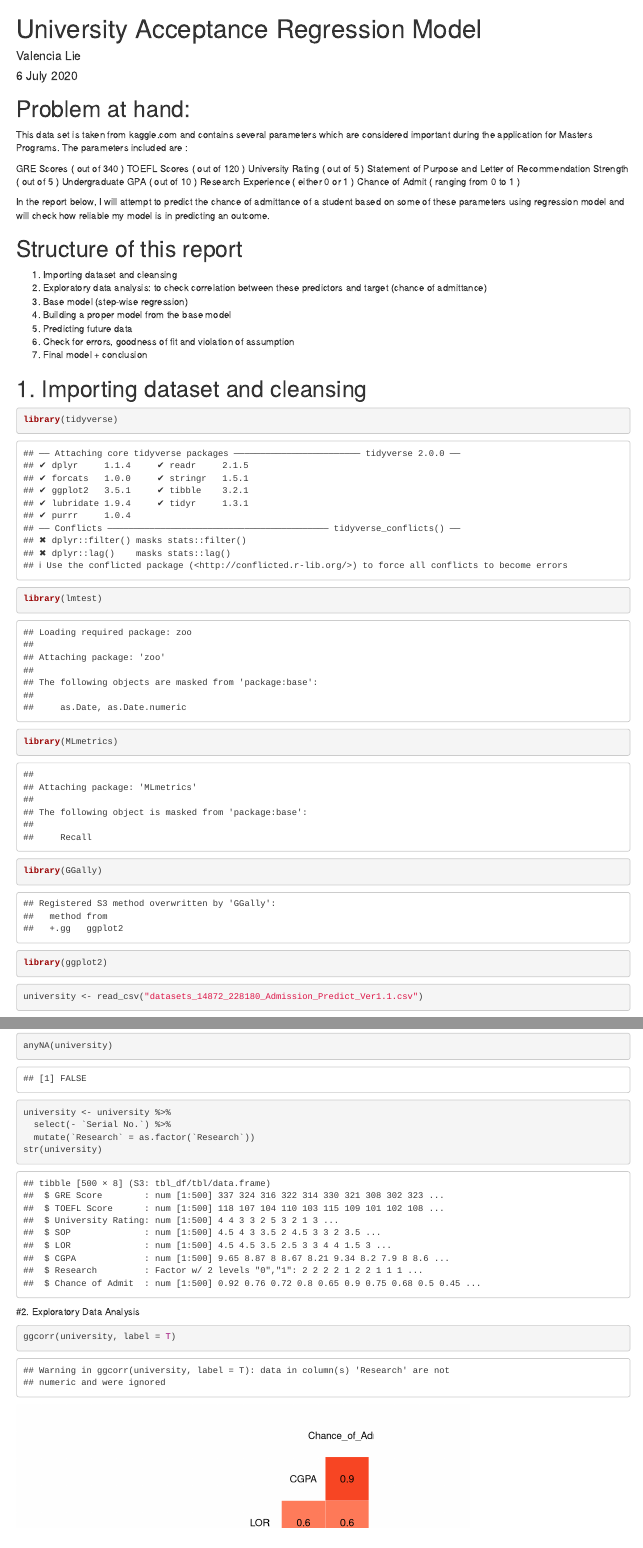
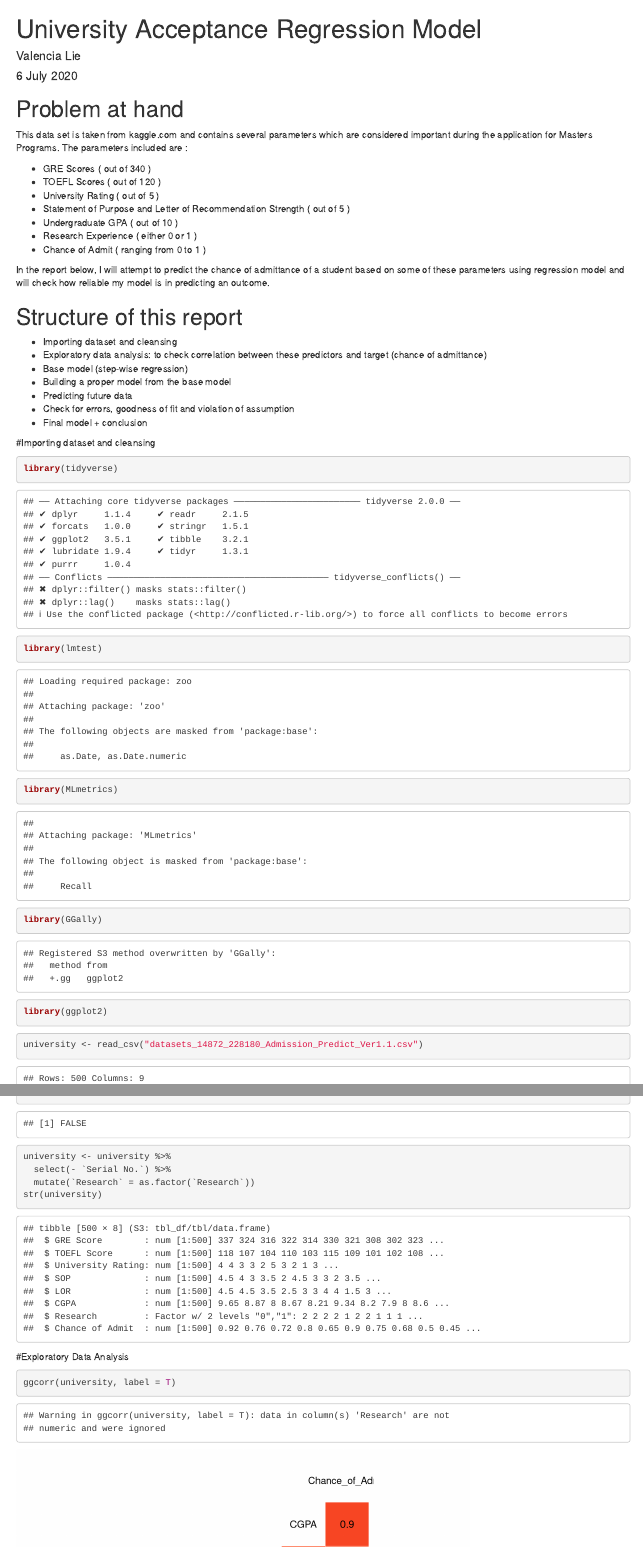
Before and after one commit to valencialie11/regressionmodel, an R Markdown document (UniversityAdmittance.Rmd): the page in a window 1100 px wide, from its top, and a second part further down, joined at a grey line. Rendered offline with R 4.5, knitr and Pandoc, with nearby package versions; drawn as R Markdown's standard HTML page in place of the format the file asks for; some code elsewhere in the file could not run offline.

Commit message:
aesthetic changes

````diff
--- a/UniversityAdmittance.Rmd
+++ b/UniversityAdmittance.Rmd
@@ -2,38 +2,44 @@
 title: "University Acceptance Regression Model"
 author: "Valencia Lie"
 date: "6 July 2020"
-output: html_document
+output:
+  prettydoc::html_pretty:
+    theme: hpstr
+    highlight: vignette
+    toc: true
+    number_sections: true
+    df_print: paged
 ---
 
 ```{r setup, include=FALSE}
 knitr::opts_chunk$set(echo = TRUE)
 ```
 
-# Problem at hand:
+# Problem at hand
 This data set is taken from kaggle.com and contains several parameters which are considered important during the application for Masters Programs.
 The parameters included are :
 
-GRE Scores ( out of 340 )
-TOEFL Scores ( out of 120 )
-University Rating ( out of 5 )
-Statement of Purpose and Letter of Recommendation Strength ( out of 5 )
-Undergraduate GPA ( out of 10 )
-Research Experience ( either 0 or 1 )
-Chance of Admit ( ranging from 0 to 1 )
+- GRE Scores ( out of 340 )
+- TOEFL Scores ( out of 120 )
+- University Rating ( out of 5 )
+- Statement of Purpose and Letter of Recommendation Strength ( out of 5 )
+- Undergraduate GPA ( out of 10 )
+- Research Experience ( either 0 or 1 )
+- Chance of Admit ( ranging from 0 to 1 )
 
 In the report below, I will attempt to predict the chance of admittance of a student based on some of these parameters using regression model and will check how reliable my model is in predicting an outcome.
 
 # Structure of this report
-1. Importing dataset and cleansing
-2. Exploratory data analysis: to check correlation between these predictors and target (chance of admittance)
-3. Base model (step-wise regression)
-4. Building a proper model from the base model
-5. Predicting future data
-6. Check for errors, goodness of fit and violation of assumption
-7. Final model + conclusion
+- Importing dataset and cleansing
+- Exploratory data analysis: to check correlation between these predictors and target (chance of admittance)
+- Base model (step-wise regression)
+- Building a proper model from the base model
+- Predicting future data
+- Check for errors, goodness of fit and violation of assumption
+- Final model + conclusion
 
 
-# 1. Importing dataset and cleansing
+#Importing dataset and cleansing
 ```{r}
 library(tidyverse)
 library(lmtest)
@@ -59,7 +65,7 @@ university <- university %>%
 str(university)
 ```
 
-#2. Exploratory Data Analysis
+#Exploratory Data Analysis
 ```{r}
 ggcorr(university, label = T)
 ```
````
Also changed, not shown: UniversityAdmittance.html (added), UniversityAdmittance.Rmd (12 more changed lines).
